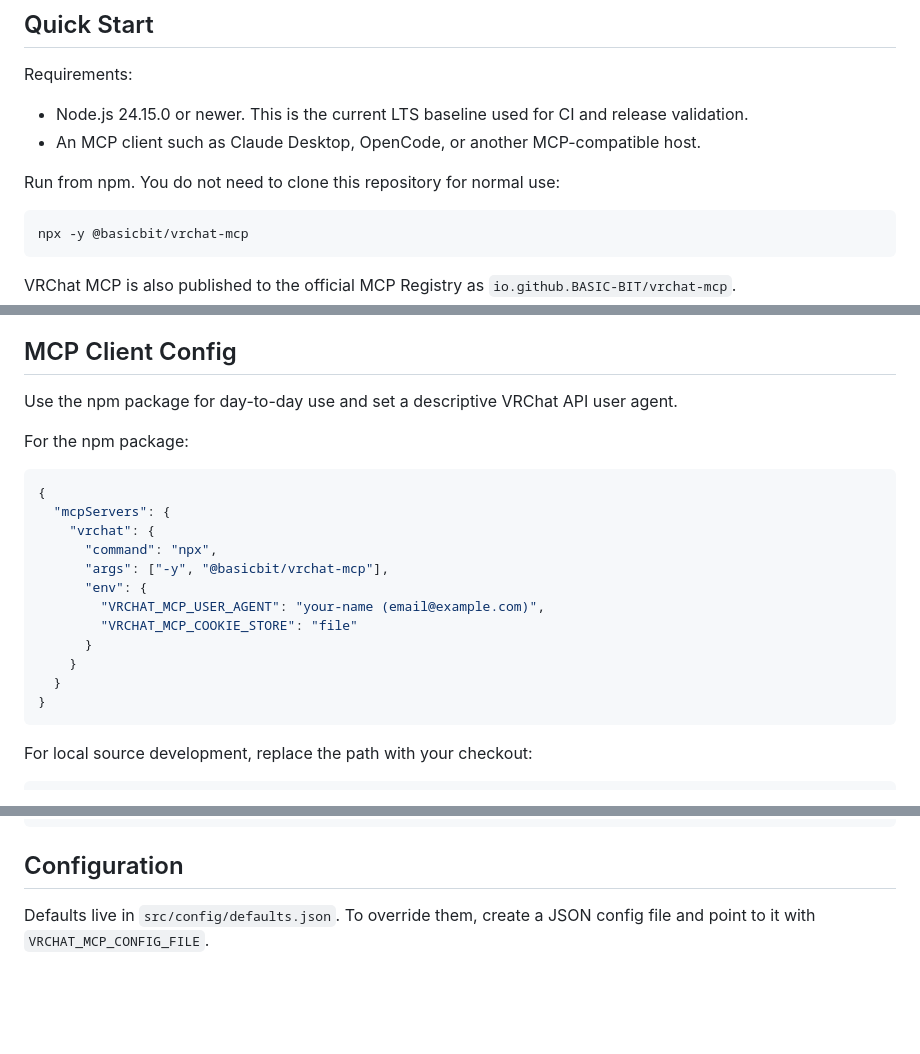
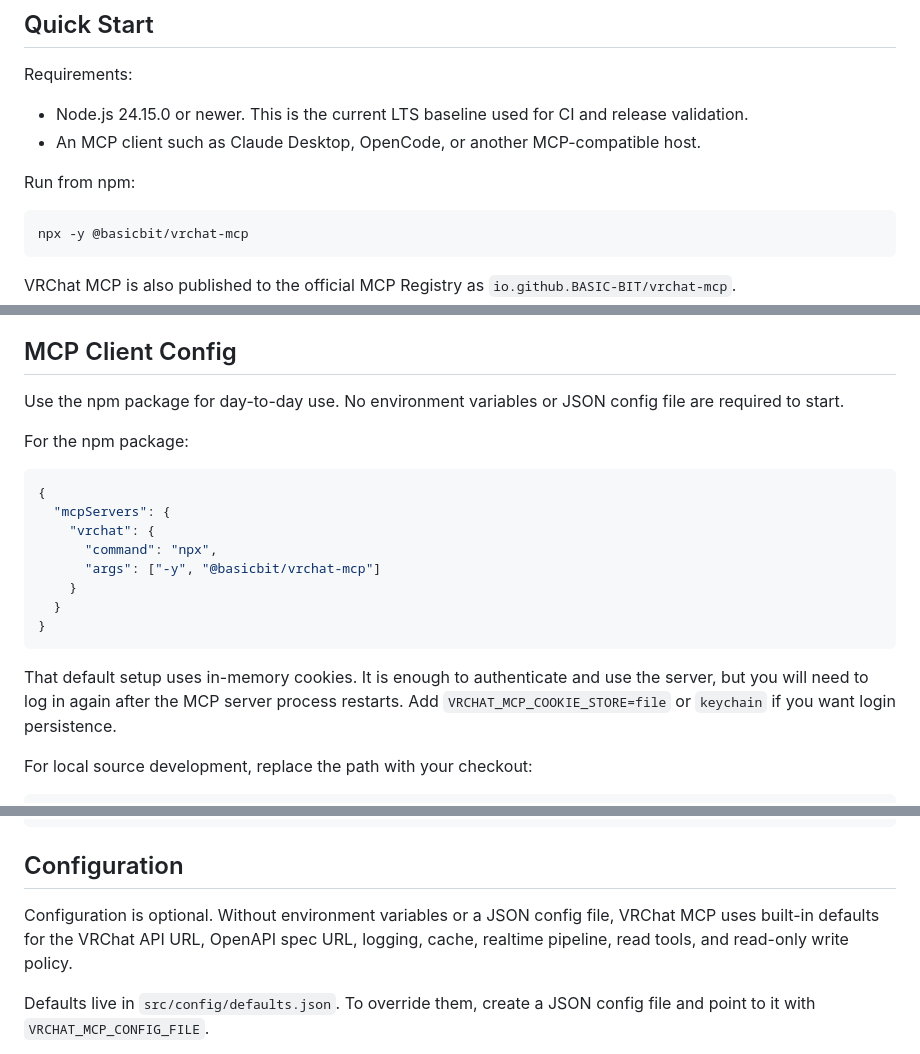
Before and after one commit to BASIC-BIT/vrchat-mcp, a Markdown page: README.md, 3 parts joined by grey strips. Rendered like a GitHub page; blank space fills up the shorter version.

Commit message:
Clarify zero-config quick start

````diff
--- a/README.md
+++ b/README.md
@@ -40,7 +40,7 @@ Requirements:
 - Node.js 24.15.0 or newer. This is the current LTS baseline used for CI and release validation.
 - An MCP client such as Claude Desktop, OpenCode, or another MCP-compatible host.
 
-Run from npm. You do not need to clone this repository for normal use:
+Run from npm:
 
 ```bash
 npx -y @basicbit/vrchat-mcp
@@ -71,7 +71,7 @@ The login helper opens a local browser flow and stores cookies according to your
 
 ## MCP Client Config
 
-Use the npm package for day-to-day use and set a descriptive VRChat API user agent.
+Use the npm package for day-to-day use. No environment variables or JSON config file are required to start.
 
 For the npm package:
 
@@ -80,15 +80,13 @@ For the npm package:
   "mcpServers": {
     "vrchat": {
       "command": "npx",
-      "args": ["-y", "@basicbit/vrchat-mcp"],
-      "env": {
-        "VRCHAT_MCP_USER_AGENT": "your-name (email@example.com)",
-        "VRCHAT_MCP_COOKIE_STORE": "file"
-      }
+      "args": ["-y", "@basicbit/vrchat-mcp"]
     }
   }
 }
 ```
+
+That default setup uses in-memory cookies. It is enough to authenticate and use the server, but you will need to log in again after the MCP server process restarts. Add `VRCHAT_MCP_COOKIE_STORE=file` or `keychain` if you want login persistence.
 
 For local source development, replace the path with your checkout:
 
@@ -125,6 +123,8 @@ For active development, you can point your MCP client at the TypeScript entrypoi
 ```
 
 ## Configuration
+
+Configuration is optional. Without environment variables or a JSON config file, VRChat MCP uses built-in defaults for the VRChat API URL, OpenAPI spec URL, logging, cache, realtime pipeline, read tools, and read-only write policy.
 
 Defaults live in `src/config/defaults.json`. To override them, create a JSON config file and point to it with `VRCHAT_MCP_CONFIG_FILE`.
 
````
